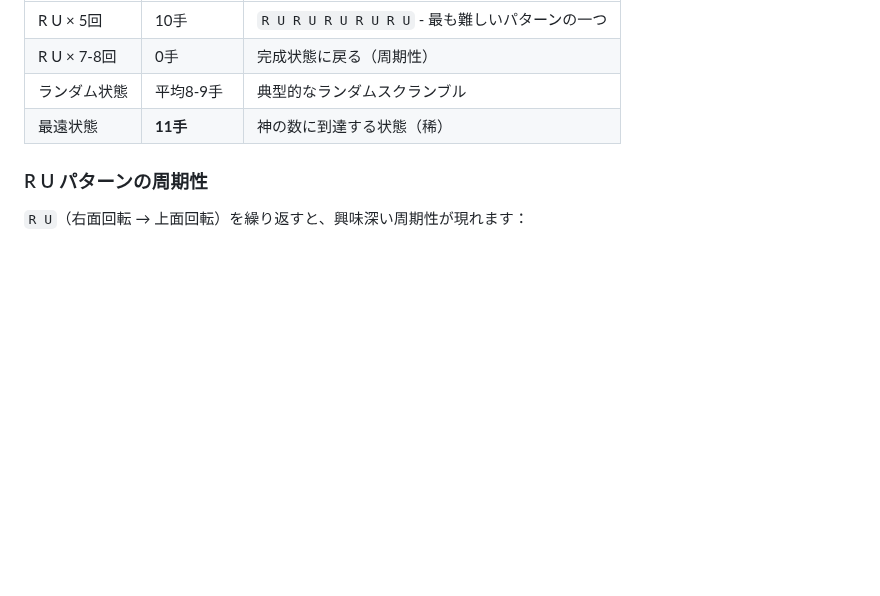
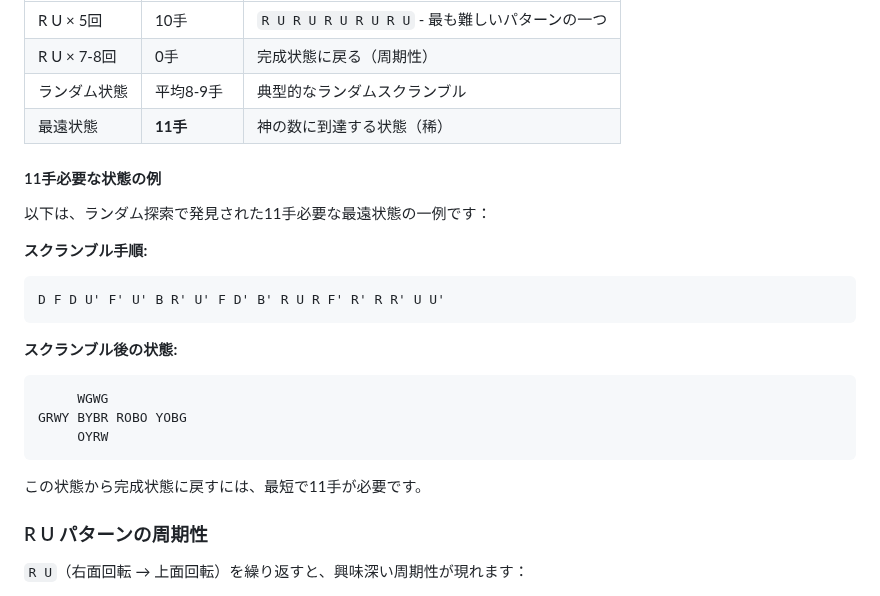
Before and after one commit to katoy/rust-r-cube, a Markdown page: 2x2/README.md, the part around the change. Drawn GitHub-style; blank space fills up the shorter version.

Commit message:
READMEに11手必要な状態の具体例を追加
- スクランブル手順を明記（21手のスクランブル）
- スクランブル後の状態を表示
- 11手で解ける最遠状態の例として記載

````diff
--- a/2x2/README.md
+++ b/2x2/README.md
@@ -128,6 +128,24 @@ GGGG RRRR BBBB OOOO
 | ランダム状態 | 平均8-9手  | 典型的なランダムスクランブル                     |
 | 最遠状態     | **11手**   | 神の数に到達する状態（稀）                       |
 
+#### 11手必要な状態の例
+
+以下は、ランダム探索で発見された11手必要な最遠状態の一例です：
+
+**スクランブル手順:**
+```
+D F D U' F' U' B R' U' F D' B' R U R F' R' R R' U U'
+```
+
+**スクランブル後の状態:**
+```
+     WGWG
+GRWY BYBR ROBO YOBG
+     OYRW
+```
+
+この状態から完成状態に戻すには、最短で11手が必要です。
+
 ### R U パターンの周期性
 
 `R U`（右面回転 → 上面回転）を繰り返すと、興味深い周期性が現れます：
````
